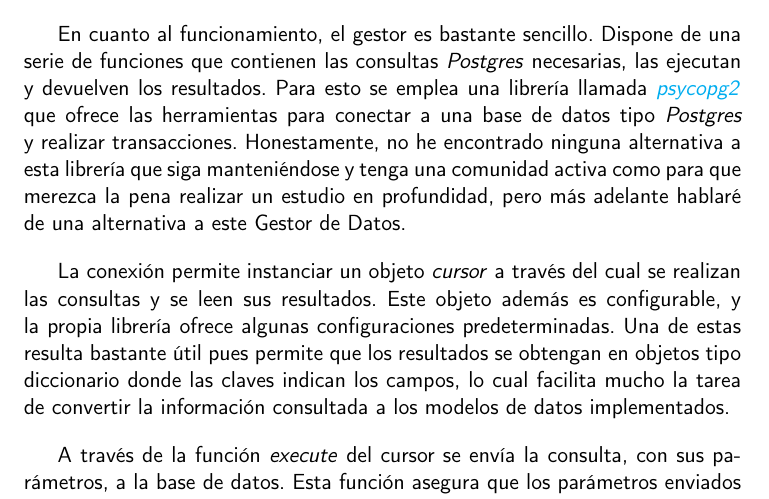
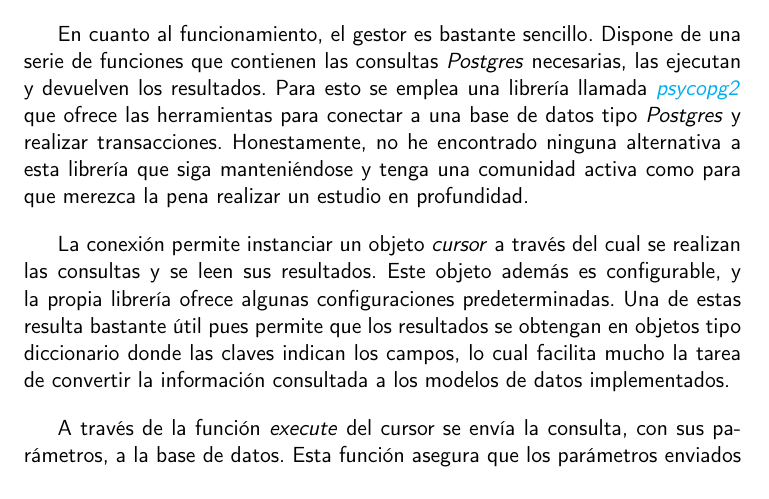
Before and after one commit to Anglepi/My-Many-Reads, a LaTeX book (docs/tex/proyecto.tex, which reads docs/tex/secciones/05_implementacion.tex): part of page 69 of 81, cut so that both start at the same text. Compiled offline with pdfLaTeX.

Commit message:
#152 Remove sentence that no longer makes sense after refactoring docs

```diff
--- a/docs/tex/secciones/05_implementacion.tex
+++ b/docs/tex/secciones/05_implementacion.tex
@@ -388,7 +388,7 @@ En pocas palabras, indicamos el fichero con las variables de entorno que usará
 
 Dado que la información de conexión es sensible, no se encuentra en el repositorio ni es visible en el código. Esta es otra de las ventajas de usar ficheros de entorno para almacenar y ocultar esta información.
 
-En cuanto al funcionamiento, el gestor es bastante sencillo. Dispone de una serie de funciones que contienen las consultas \textit{Postgres} necesarias, las ejecutan y devuelven los resultados. Para esto se emplea una librería llamada \href{https://pypi.org/project/psycopg2/}{\textit{psycopg2}} que ofrece las herramientas para conectar a una base de datos tipo \textit{Postgres} y realizar transacciones. Honestamente, no he encontrado ninguna alternativa a esta librería que siga manteniéndose y tenga una comunidad activa como para que merezca la pena realizar un estudio en profundidad, pero más adelante hablaré de una alternativa a este Gestor de Datos.
+En cuanto al funcionamiento, el gestor es bastante sencillo. Dispone de una serie de funciones que contienen las consultas \textit{Postgres} necesarias, las ejecutan y devuelven los resultados. Para esto se emplea una librería llamada \href{https://pypi.org/project/psycopg2/}{\textit{psycopg2}} que ofrece las herramientas para conectar a una base de datos tipo \textit{Postgres} y realizar transacciones. Honestamente, no he encontrado ninguna alternativa a esta librería que siga manteniéndose y tenga una comunidad activa como para que merezca la pena realizar un estudio en profundidad.
 
 La conexión permite instanciar un objeto \textit{cursor} a través del cual se realizan las consultas y se leen sus resultados. Este objeto además es configurable, y la propia librería ofrece algunas configuraciones predeterminadas. Una de estas resulta bastante útil pues permite que los resultados se obtengan en objetos tipo diccionario donde las claves indican los campos, lo cual facilita mucho la tarea de convertir la información consultada a los modelos de datos implementados.
 
```
